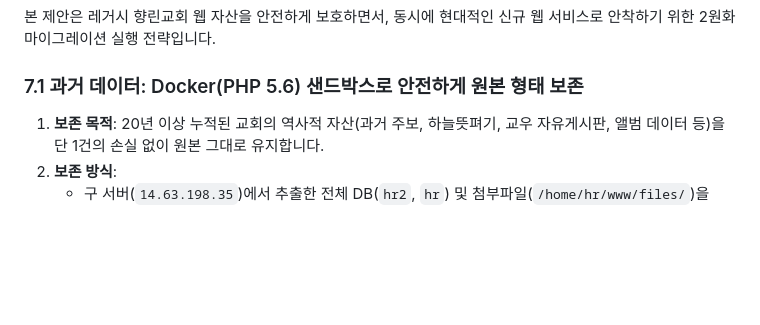
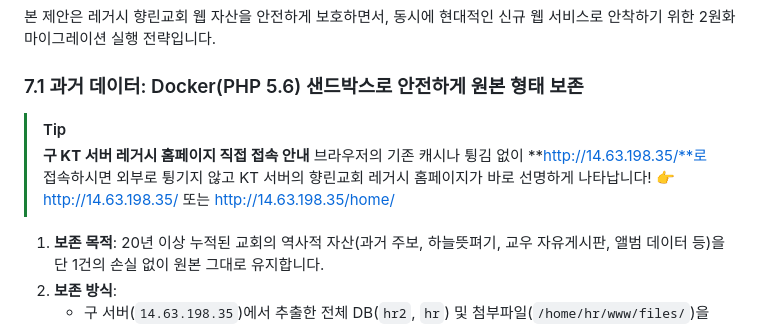
Before and after one commit to extralee/hyanglin-homepage-design, a Markdown page: docs/new-server-architecture.md, the part around the change. Drawn GitHub-style; blank space fills up the shorter version.

Commit message:
docs: #21 서버 문서에 KT 레거시 홈페이지 직접 접속 IP 링크 안내 추가

```diff
--- a/docs/new-server-architecture.md
+++ b/docs/new-server-architecture.md
@@ -180,6 +180,11 @@ PHP 8.x 환경에서 레거시 사이트를 구동하려면 **방대한 양의
 
 ### 7.1 과거 데이터: Docker(PHP 5.6) 샌드박스로 안전하게 원본 형태 보존
 
+> [!TIP]
+> **구 KT 서버 레거시 홈페이지 직접 접속 안내**
+> 브라우저의 기존 캐시나 튕김 없이 **http://14.63.198.35/**로 접속하시면 외부로 튕기지 않고 KT 서버의 향린교회 레거시 홈페이지가 바로 선명하게 나타납니다!
+> 👉 [http://14.63.198.35/](http://14.63.198.35/) 또는 [http://14.63.198.35/home/](http://14.63.198.35/home/)
+
 1. **보존 목적**: 20년 이상 누적된 교회의 역사적 자산(과거 주보, 하늘뜻펴기, 교우 자유게시판, 앨범 데이터 등)을 단 1건의 손실 없이 원본 그대로 유지합니다.
 2. **보존 방식**:
    - 구 서버(`14.63.198.35`)에서 추출한 전체 DB(`hr2`, `hr`) 및 첨부파일(`/home/hr/www/files/`)을 Docker 컨테이너(PHP 5.6 + MySQL 5.7) 내부 샌드박스로 구동합니다.
```
Also changed, not shown: docs/legacy-homepage.md (+3 -1 lines).
